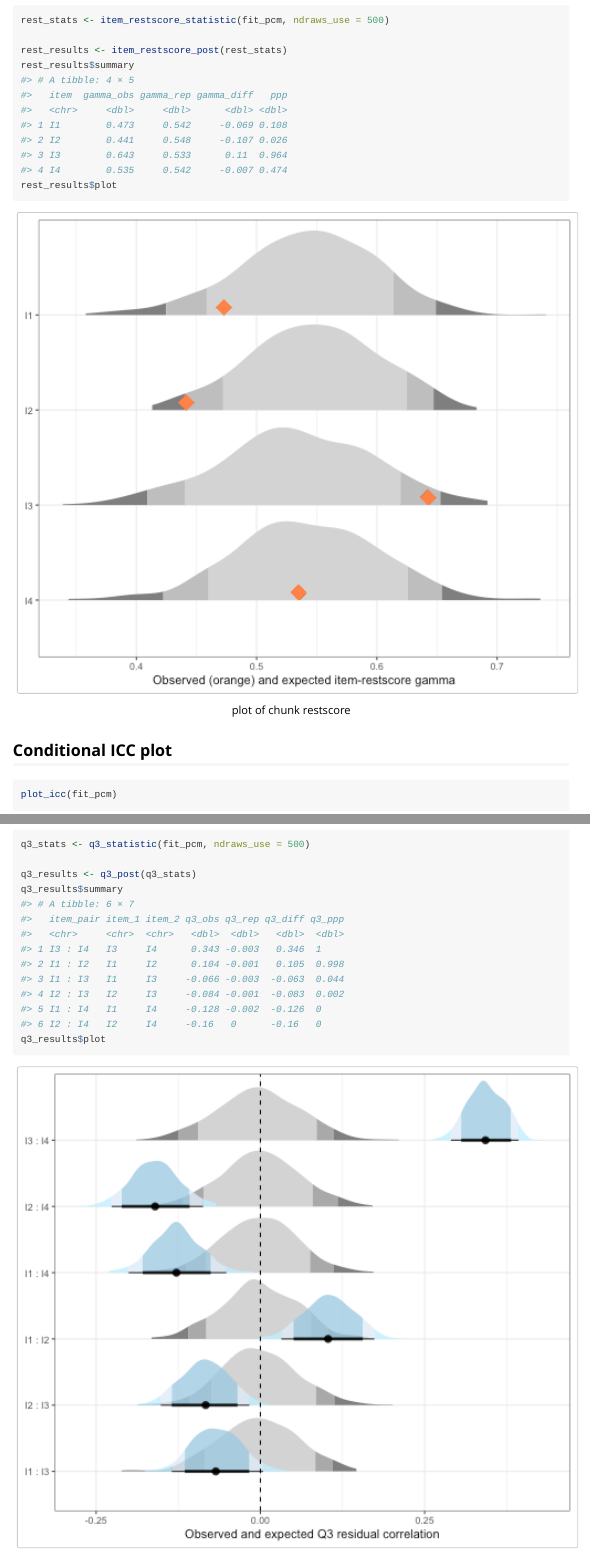
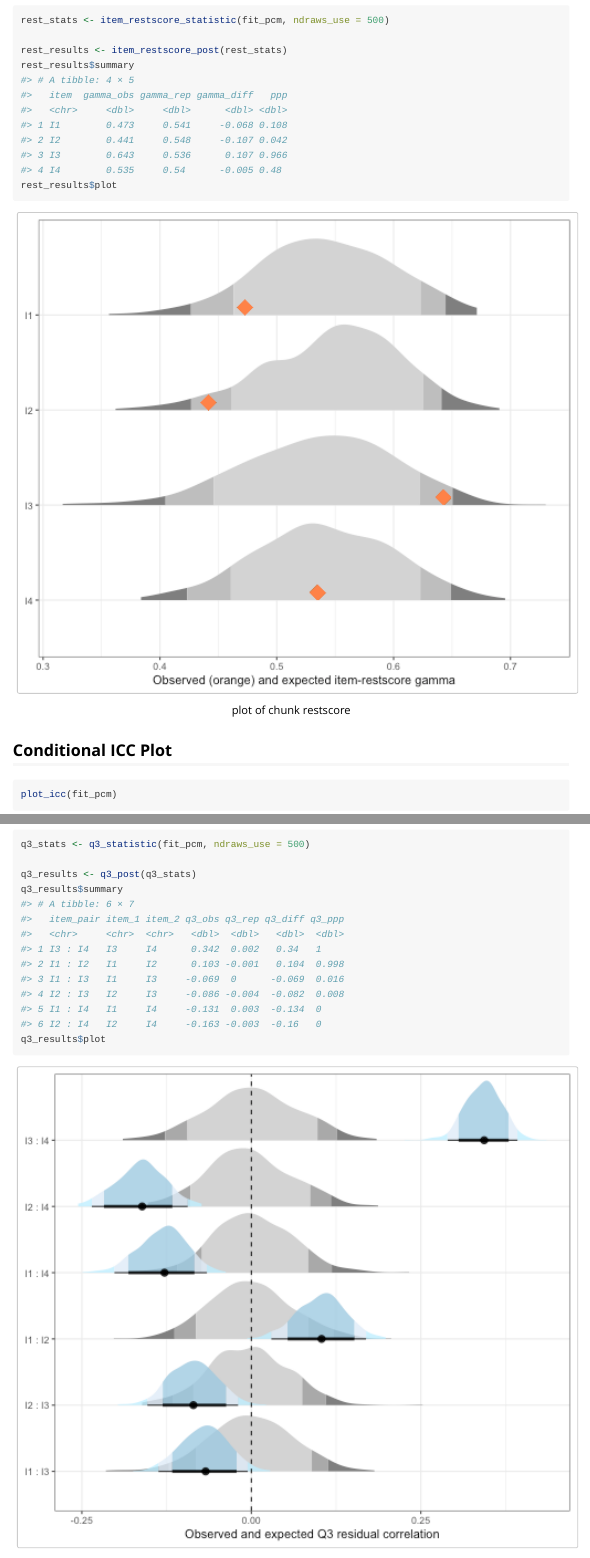
Before and after one commit to pgmj/easyRaschBayes, an R Markdown document (vignettes/pcm-rasch-analysis.Rmd): the page in a window 1100 px wide, from 2850 px down, and a second part further down, joined at a grey line. Rendered offline with R 4.5, knitr and Pandoc, with nearby package versions.

Commit message:
0.2.0rc1 vignette fix

````diff
--- a/vignettes/pcm-rasch-analysis.Rmd
+++ b/vignettes/pcm-rasch-analysis.Rmd
@@ -156,10 +156,10 @@ rest_results$summary
 #> # A tibble: 4 × 5
 #>   item  gamma_obs gamma_rep gamma_diff   ppp
 #>   <chr>     <dbl>     <dbl>      <dbl> <dbl>
-#> 1 I1        0.473     0.542     -0.069 0.108
-#> 2 I2        0.441     0.548     -0.107 0.026
-#> 3 I3        0.643     0.533      0.11  0.964
-#> 4 I4        0.535     0.542     -0.007 0.474
+#> 1 I1        0.473     0.541     -0.068 0.108
+#> 2 I2        0.441     0.548     -0.107 0.042
+#> 3 I3        0.643     0.536      0.107 0.966
+#> 4 I4        0.535     0.54      -0.005 0.48
 rest_results$plot
 ```
 
@@ -168,7 +168,7 @@ rest_results$plot
 <p class="caption">plot of chunk restscore</p>
 </div>
 
-## Conditional ICC plot
+## Conditional ICC Plot
 
 
 ``` r
@@ -218,12 +218,12 @@ q3_results$summary
 #> # A tibble: 6 × 7
 #>   item_pair item_1 item_2 q3_obs q3_rep q3_diff q3_ppp
 #>   <chr>     <chr>  <chr>   <dbl>  <dbl>   <dbl>  <dbl>
-#> 1 I3 : I4   I3     I4      0.343 -0.003   0.346  1
-#> 2 I1 : I2   I1     I2      0.104 -0.001   0.105  0.998
-#> 3 I1 : I3   I1     I3     -0.066 -0.003  -0.063  0.044
-#> 4 I2 : I3   I2     I3     -0.084 -0.001  -0.083  0.002
-#> 5 I1 : I4   I1     I4     -0.128 -0.002  -0.126  0
-#> 6 I2 : I4   I2     I4     -0.16   0      -0.16   0
+#> 1 I3 : I4   I3     I4      0.342  0.002   0.34   1
+#> 2 I1 : I2   I1     I2      0.103 -0.001   0.104  0.998
+#> 3 I1 : I3   I1     I3     -0.069  0      -0.069  0.016
+#> 4 I2 : I3   I2     I3     -0.086 -0.004  -0.082  0.008
+#> 5 I1 : I4   I1     I4     -0.131  0.003  -0.134  0
+#> 6 I2 : I4   I2     I4     -0.163 -0.003  -0.16   0
 q3_results$plot
 ```
 
````
Also changed, not shown: vignettes/figures/pcm-ciccplot-1.png, vignettes/figures/pcm-infit-1.png, vignettes/figures/pcm-ipf-plot-1.png, vignettes/figures/pcm-pca-plot-1.png, vignettes/figures/pcm-q3-1.png, vignettes/figures/pcm-restscore-1.png, vignettes/pcm-rasch-analysis.Rmd (22 more changed lines), 1 other file.
